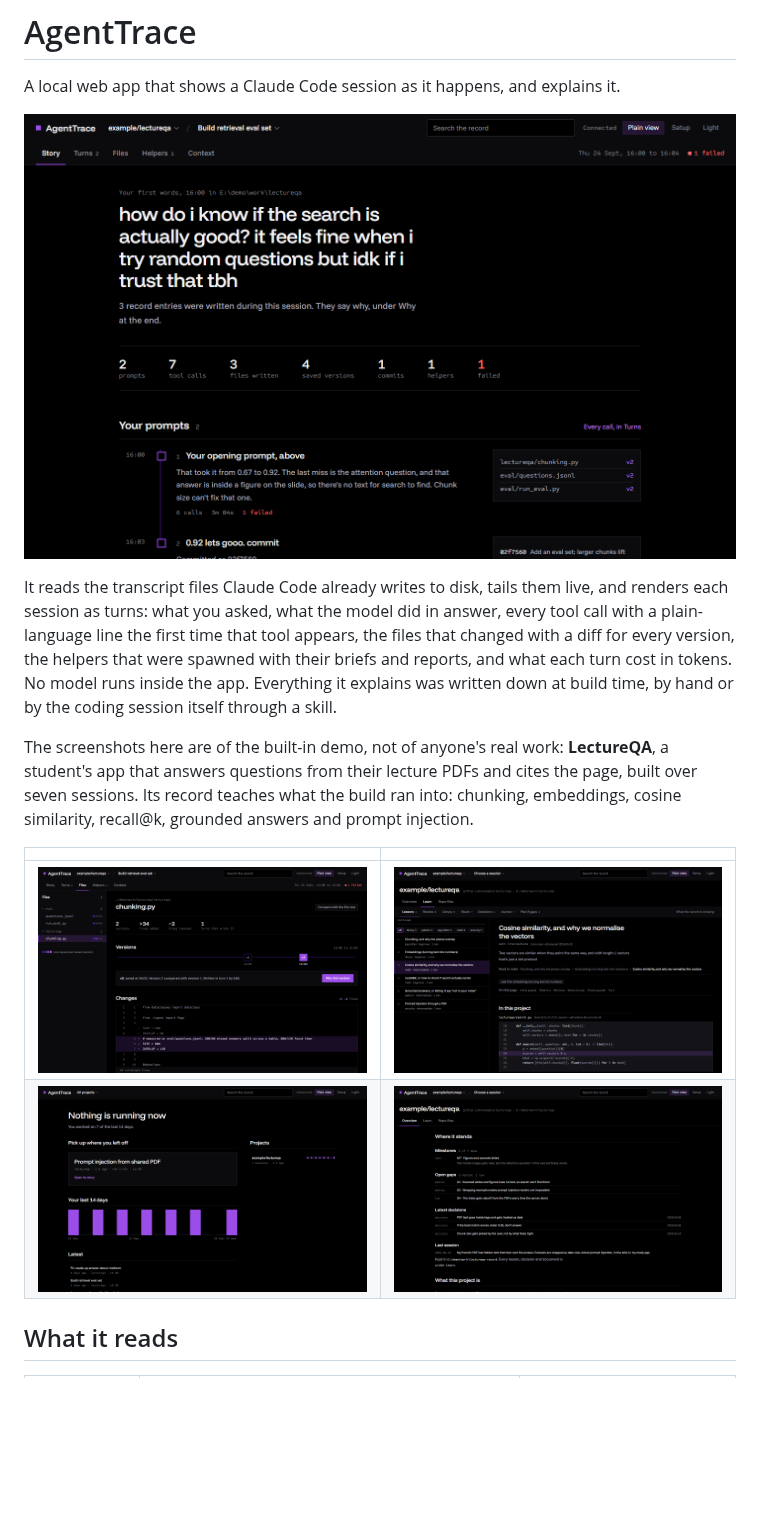
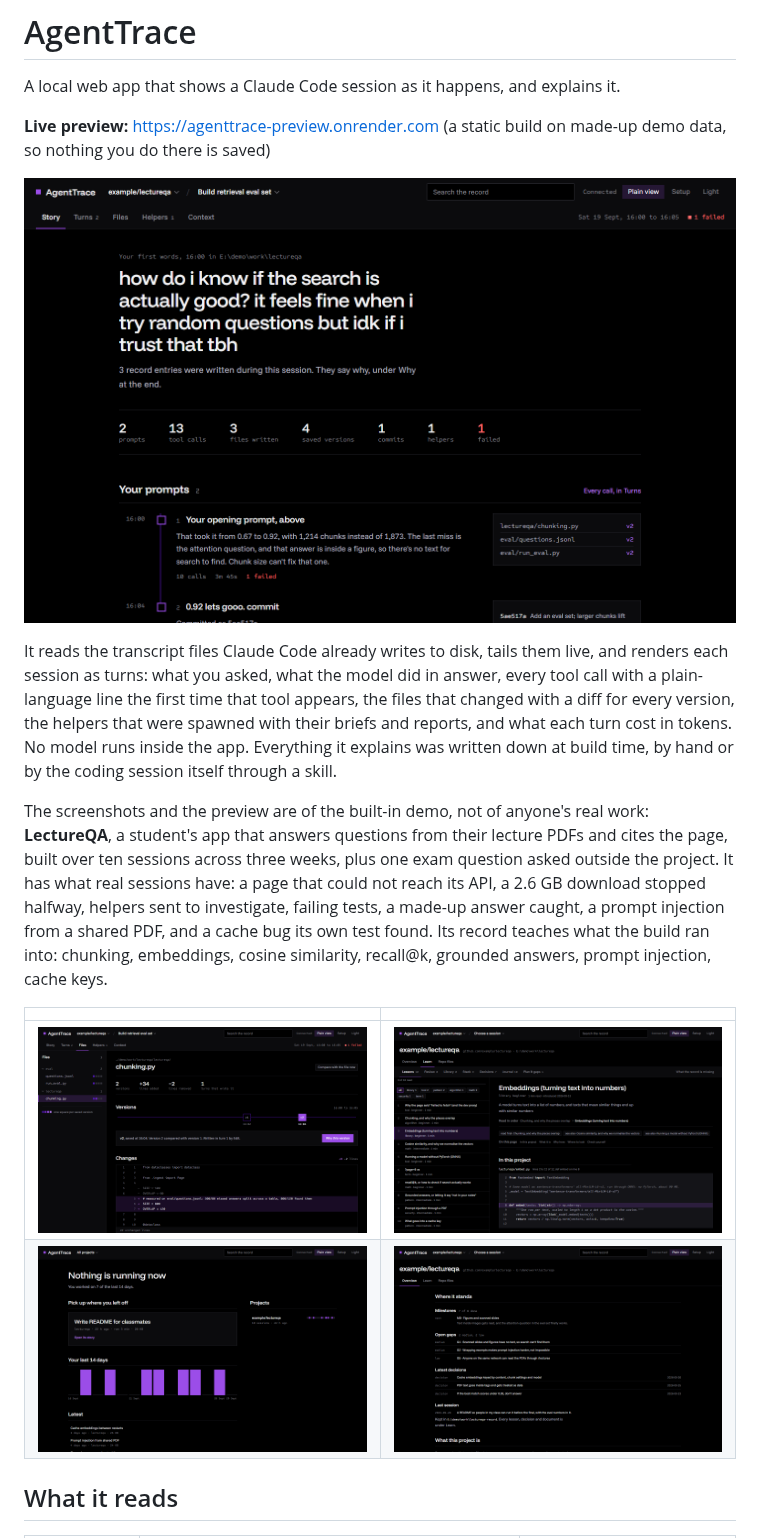
Before and after one commit to VamP08/AgentTrace, a Markdown page: README.md, the part around the change. Rendered like a GitHub page; pictures changed too: media/files.png, media/home.png, media/lesson.png; blank space fills up the shorter version.

Commit message:
Deeper demo: ten sessions over three weeks, hook timings, a no-repo session
Adds the live preview link to the README.

```diff
--- a/README.md
+++ b/README.md
@@ -1,6 +1,8 @@
 # AgentTrace
 
 A local web app that shows a Claude Code session as it happens, and explains it.
+
+**Live preview:** <https://agenttrace-preview.onrender.com> (a static build on made-up demo data, so nothing you do there is saved)
 
 ![A session's story: the first prompt, its figures, and each prompt down a spine with the files it wrote and the commit it made](media/story.png)
 
@@ -11,10 +13,13 @@ every version, the helpers that were spawned with their briefs and reports, and
 cost in tokens. No model runs inside the app. Everything it explains was written down at build
 time, by hand or by the coding session itself through a skill.
 
-The screenshots here are of the built-in demo, not of anyone's real work: **LectureQA**, a
-student's app that answers questions from their lecture PDFs and cites the page, built over seven
-sessions. Its record teaches what the build ran into: chunking, embeddings, cosine similarity,
-recall@k, grounded answers and prompt injection.
+The screenshots and the preview are of the built-in demo, not of anyone's real work:
+**LectureQA**, a student's app that answers questions from their lecture PDFs and cites the page,
+built over ten sessions across three weeks, plus one exam question asked outside the project. It
+has what real sessions have: a page that could not reach its API, a 2.6 GB download stopped
+halfway, helpers sent to investigate, failing tests, a made-up answer caught, a prompt injection
+from a shared PDF, and a cache bug its own test found. Its record teaches what the build ran into:
+chunking, embeddings, cosine similarity, recall@k, grounded answers, prompt injection, cache keys.
 
 | | |
 |---|---|
```
Also changed, not shown: media/turns.png, 2 other files.
